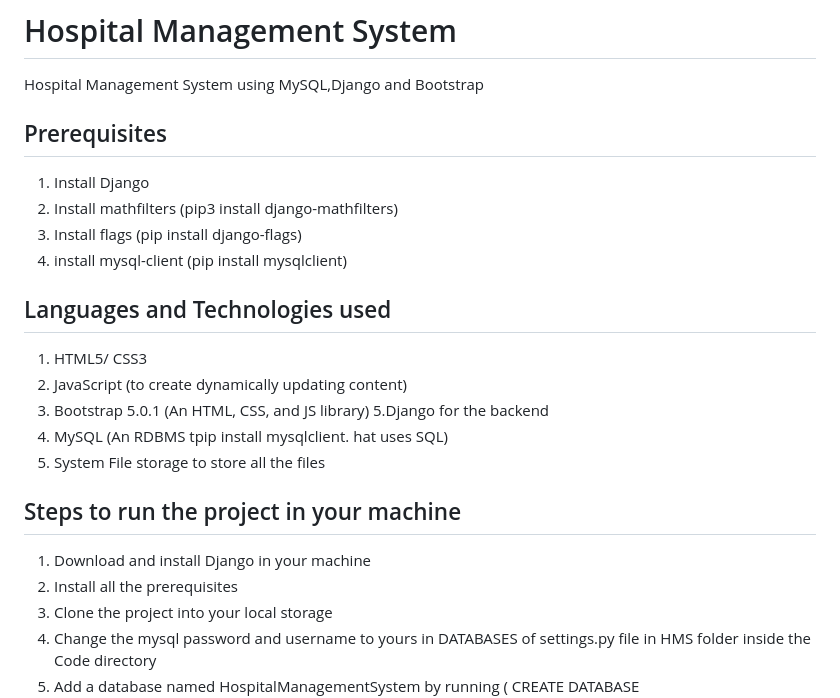
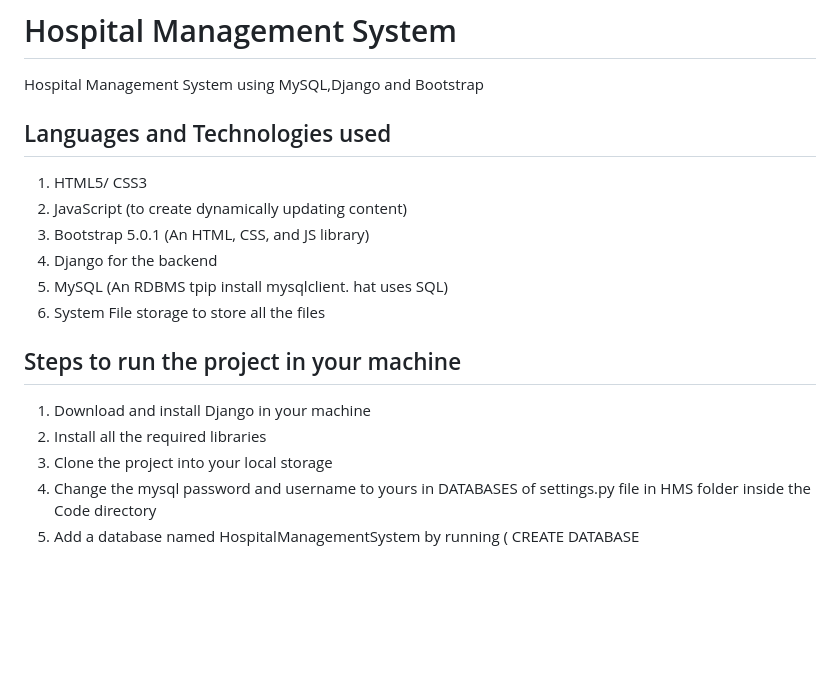
Before and after one commit to varun1653/Hospital-Management-System, a Markdown page: README.md, the part around the change. Drawn GitHub-style; blank space fills up the shorter version.

```diff
--- a/README.md
+++ b/README.md
@@ -1,24 +1,18 @@
 # Hospital Management System
 Hospital Management System using MySQL,Django and Bootstrap
-
-## Prerequisites
-1. Install Django
-2. Install mathfilters (pip3 install django-mathfilters)
-3. Install flags (pip install django-flags)
-4. install mysql-client (pip install mysqlclient)
 
 ## Languages and Technologies used
 1. HTML5/ CSS3
 2. JavaScript (to create dynamically updating content)
 3. Bootstrap 5.0.1 (An HTML, CSS, and JS library)
-5.Django for the backend
+5. Django for the backend
 6. MySQL (An RDBMS tpip install mysqlclient.
 hat uses SQL)
 7. System File storage to store all the files
 
 ## Steps to run the project in your machine
 1. Download and install Django in your machine
-2. Install all the prerequisites
+2. Install all the required libraries
 3. Clone the project into your local storage
 4. Change the mysql password and username to yours in DATABASES of settings.py file in HMS folder inside the Code directory
 5. Add a database named HospitalManagementSystem by running ( CREATE DATABASE HospitalManagementSystem ) in your mysql workbench
```
